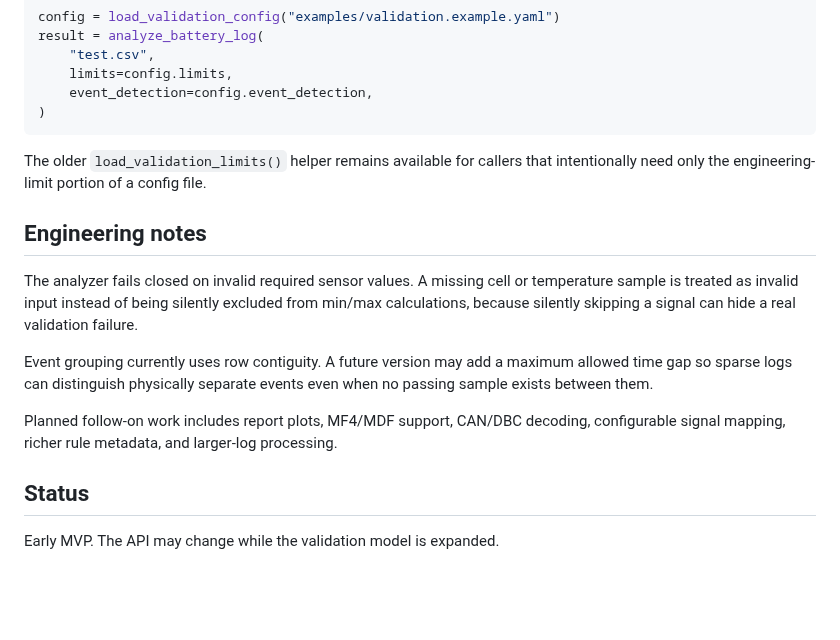
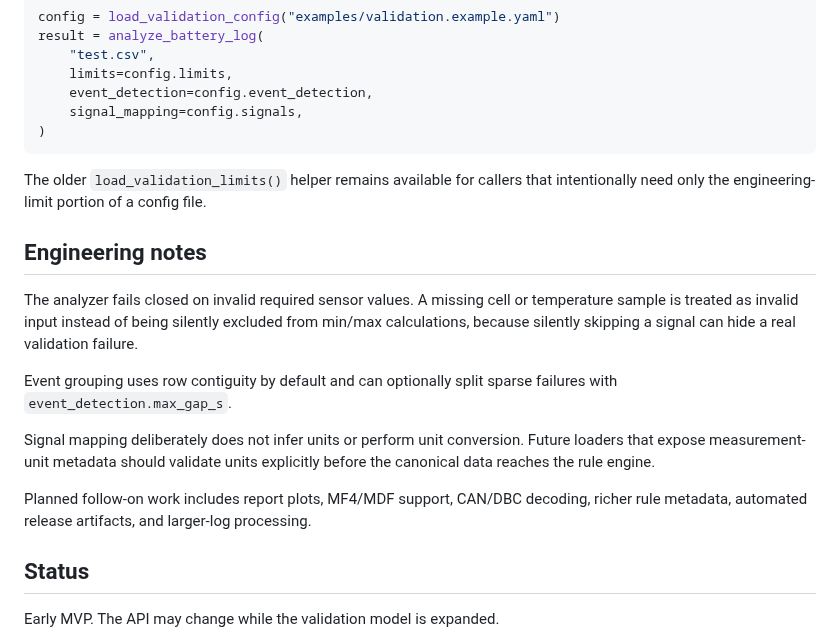
Before and after one commit to CANWECAN/BatteryLog, a Markdown page: README.md, the part around one of its changes. Rendered like a GitHub page; blank space fills up the shorter version.

````diff
--- a/README.md
+++ b/README.md
@@ -251,6 +298,7 @@ result = analyze_battery_log(
     "test.csv",
     limits=config.limits,
     event_detection=config.event_detection,
+    signal_mapping=config.signals,
 )
 ```
 
@@ -260,9 +308,11 @@ The older `load_validation_limits()` helper remains available for callers that i
 
 The analyzer fails closed on invalid required sensor values. A missing cell or temperature sample is treated as invalid input instead of being silently excluded from min/max calculations, because silently skipping a signal can hide a real validation failure.
 
-Event grouping currently uses row contiguity. A future version may add a maximum allowed time gap so sparse logs can distinguish physically separate events even when no passing sample exists between them.
+Event grouping uses row contiguity by default and can optionally split sparse failures with `event_detection.max_gap_s`.
 
-Planned follow-on work includes report plots, MF4/MDF support, CAN/DBC decoding, configurable signal mapping, richer rule metadata, and larger-log processing.
+Signal mapping deliberately does not infer units or perform unit conversion. Future loaders that expose measurement-unit metadata should validate units explicitly before the canonical data reaches the rule engine.
+
+Planned follow-on work includes report plots, MF4/MDF support, CAN/DBC decoding, richer rule metadata, automated release artifacts, and larger-log processing.
 
 ## Status
 
````
Also changed, not shown: other parts of README.md (+52 -5 lines), CHANGELOG.md (+29 -0 lines), docs/assets/report-preview.png, 17 other files.
